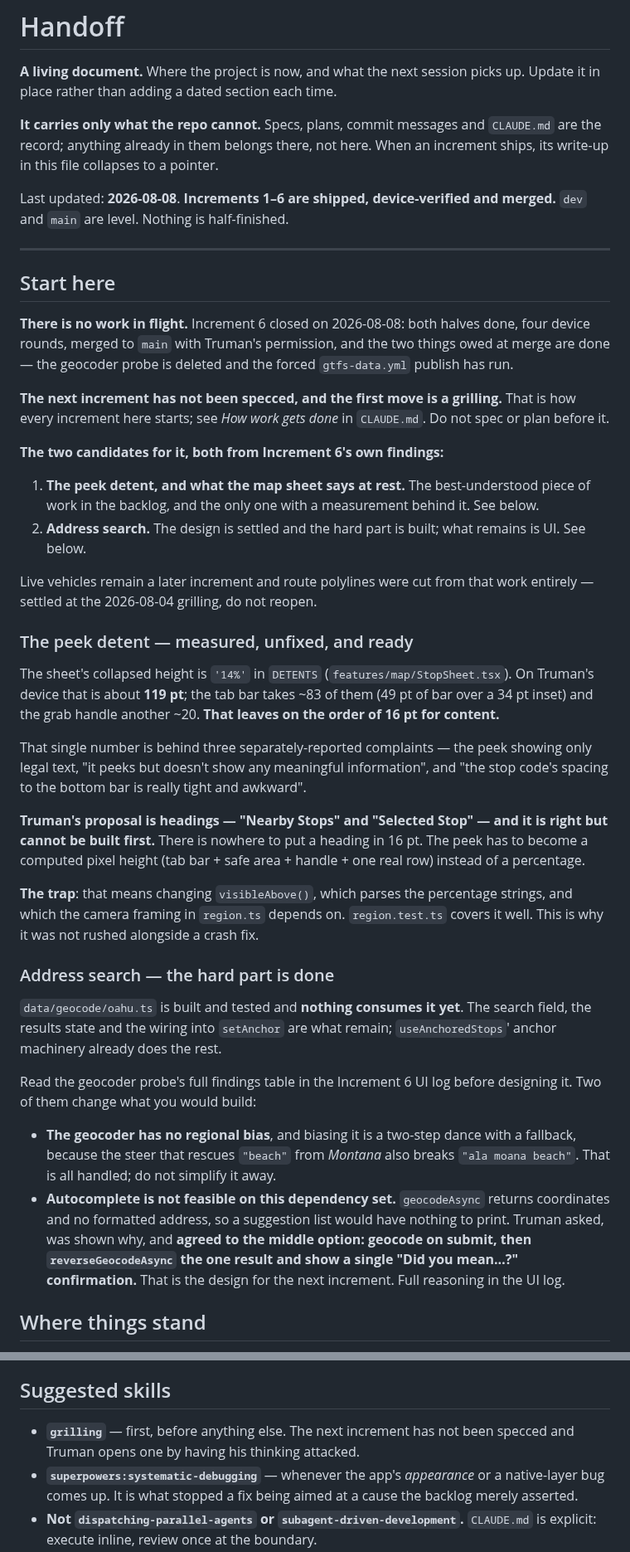
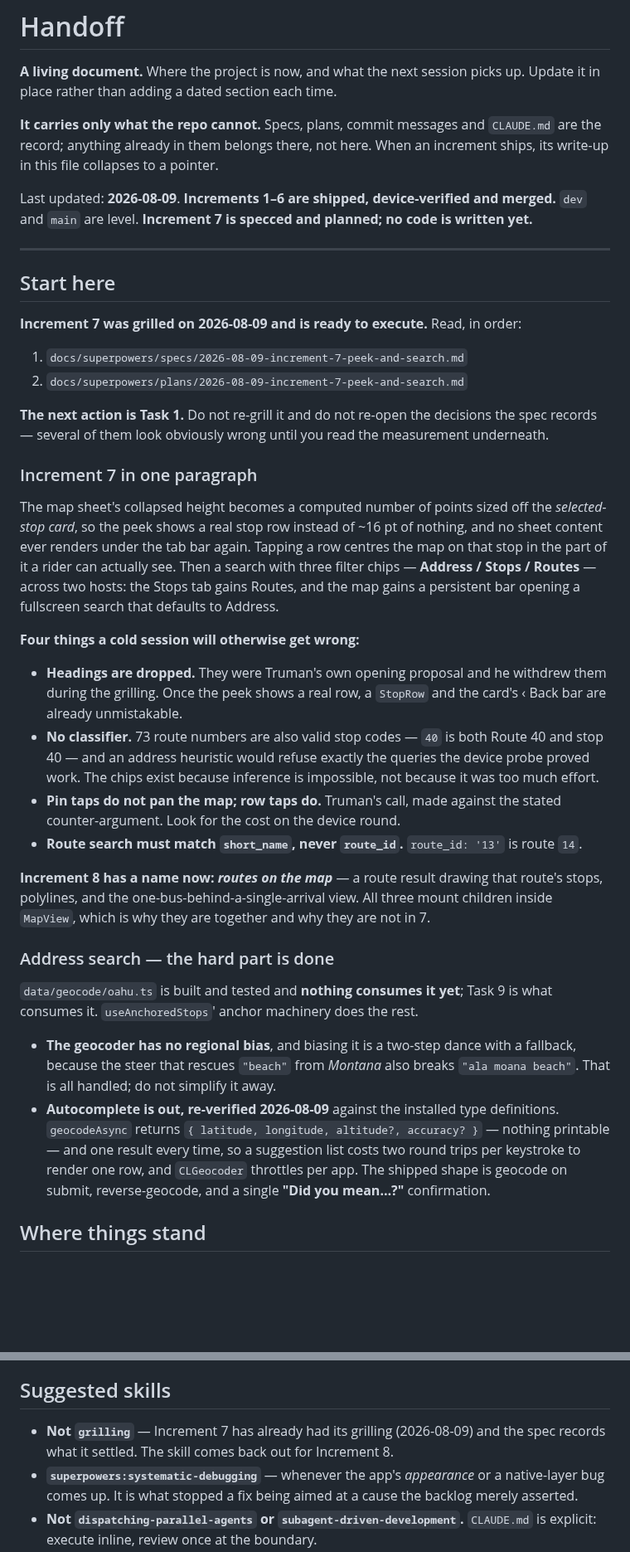
Before and after one commit to choytr/where-da-bus, a Markdown page: docs/handoff.md, 2 parts joined by grey strips. Shown at 83% size. Rendered like a GitHub page; blank space fills up the shorter version.

Commit message:
Spec and plan Increment 7, after the grilling
The map sheet's peek becomes a computed height in points, sized off the
selected-stop card rather than the nearby row, because the card's header is
what actually ran under the tab bar. Headings are dropped — Truman's own
opening proposal, withdrawn once the two modes' top edges were put side by
side and a back control turned out to distinguish them already.

Search gets filter chips instead of cleverness. The data refuses inference:
73 route numbers are also valid stop codes, so "40" is both Route 40 and
stop 40, and an address heuristic would reject exactly the three queries the
device probe proved work. The rider picks; we don't guess.

Route search costs no schema bump — 118 rows is a LIKE scan — and must match
short_name, never route_id, which lies: route_id 13 is route 14.

Co-Authored-By: Claude Opus 5 <noreply@anthropic.com>
Claude-Session: https://claude.ai/code/session_01HnjtLhQjPVHTNY53EsswxK

```diff
--- a/docs/handoff.md
+++ b/docs/handoff.md
@@ -7,71 +7,67 @@ up. Update it in place rather than adding a dated section each time.
 `CLAUDE.md` are the record; anything already in them belongs there, not here.
 When an increment ships, its write-up in this file collapses to a pointer.
 
-Last updated: **2026-08-08**. **Increments 1–6 are shipped, device-verified and
-merged.** `dev` and `main` are level. Nothing is half-finished.
+Last updated: **2026-08-09**. **Increments 1–6 are shipped, device-verified and
+merged.** `dev` and `main` are level. **Increment 7 is specced and planned; no
+code is written yet.**
 
 ---
 
 ## Start here
 
-**There is no work in flight.** Increment 6 closed on 2026-08-08: both halves
-done, four device rounds, merged to `main` with Truman's permission, and the two
-things owed at merge are done — the geocoder probe is deleted and the forced
-`gtfs-data.yml` publish has run.
+**Increment 7 was grilled on 2026-08-09 and is ready to execute.** Read, in
+order:
 
-**The next increment has not been specced, and the first move is a grilling.**
-That is how every increment here starts; see *How work gets done* in
-`CLAUDE.md`. Do not spec or plan before it.
+1. `docs/superpowers/specs/2026-08-09-increment-7-peek-and-search.md`
+2. `docs/superpowers/plans/2026-08-09-increment-7-peek-and-search.md`
 
-**The two candidates for it, both from Increment 6's own findings:**
+**The next action is Task 1.** Do not re-grill it and do not re-open the
+decisions the spec records — several of them look obviously wrong until you read
+the measurement underneath.
 
-1. **The peek detent, and what the map sheet says at rest.** The best-understood
-   piece of work in the backlog, and the only one with a measurement behind it.
-   See below.
-2. **Address search.** The design is settled and the hard part is built; what
-   remains is UI. See below.
+### Increment 7 in one paragraph
 
-Live vehicles remain a later increment and route polylines were cut from that
-work entirely — settled at the 2026-08-04 grilling, do not reopen.
+The map sheet's collapsed height becomes a computed number of points sized off
+the *selected-stop card*, so the peek shows a real stop row instead of ~16 pt of
+nothing, and no sheet content ever renders under the tab bar again. Tapping a
+row centres the map on that stop in the part of it a rider can actually see.
+Then a search with three filter chips — **Address / Stops / Routes** — across
+two hosts: the Stops tab gains Routes, and the map gains a persistent bar
+opening a fullscreen search that defaults to Address.
 
-### The peek detent — measured, unfixed, and ready
+**Four things a cold session will otherwise get wrong:**
 
-The sheet's collapsed height is `'14%'` in `DETENTS` (`features/map/StopSheet.tsx`).
-On Truman's device that is about **119 pt**; the tab bar takes ~83 of them
-(49 pt of bar over a 34 pt inset) and the grab handle another ~20. **That leaves
-on the order of 16 pt for content.**
+- **Headings are dropped.** They were Truman's own opening proposal and he
+  withdrew them during the grilling. Once the peek shows a real row, a
+  `StopRow` and the card's ‹ Back bar are already unmistakable.
+- **No classifier.** 73 route numbers are also valid stop codes — `40` is both
+  Route 40 and stop 40 — and an address heuristic would refuse exactly the
+  queries the device probe proved work. The chips exist because inference is
+  impossible, not because it was too much effort.
+- **Pin taps do not pan the map; row taps do.** Truman's call, made against the
+  stated counter-argument. Look for the cost on the device round.
+- **Route search must match `short_name`, never `route_id`.** `route_id: '13'`
+  is route `14`.
 
-That single number is behind three separately-reported complaints — the peek
-showing only legal text, "it peeks but doesn't show any meaningful information",
-and "the stop code's spacing to the bottom bar is really tight and awkward".
-
-**Truman's proposal is headings — "Nearby Stops" and "Selected Stop" — and it is
-right but cannot be built first.** There is nowhere to put a heading in 16 pt.
-The peek has to become a computed pixel height (tab bar + safe area + handle +
-one real row) instead of a percentage.
-
-**The trap**: that means changing `visibleAbove()`, which parses the percentage
-strings, and which the camera framing in `region.ts` depends on. `region.test.ts`
-covers it well. This is why it was not rushed alongside a crash fix.
+**Increment 8 has a name now: *routes on the map*** — a route result drawing
+that route's stops, polylines, and the one-bus-behind-a-single-arrival view.
+All three mount children inside `MapView`, which is why they are together and
+why they are not in 7.
 
 ### Address search — the hard part is done
 
-`data/geocode/oahu.ts` is built and tested and **nothing consumes it yet**. The
-search field, the results state and the wiring into `setAnchor` are what remain;
-`useAnchoredStops`' anchor machinery already does the rest.
-
-Read the geocoder probe's full findings table in the Increment 6 UI log before
-designing it. Two of them change what you would build:
+`data/geocode/oahu.ts` is built and tested and **nothing consumes it yet**;
+Task 9 is what consumes it. `useAnchoredStops`' anchor machinery does the rest.
 
 - **The geocoder has no regional bias**, and biasing it is a two-step dance with
   a fallback, because the steer that rescues `"beach"` from *Montana* also
   breaks `"ala moana beach"`. That is all handled; do not simplify it away.
-- **Autocomplete is not feasible on this dependency set.** `geocodeAsync`
-  returns coordinates and no formatted address, so a suggestion list would have
-  nothing to print. Truman asked, was shown why, and **agreed to the middle
-  option: geocode on submit, then `reverseGeocodeAsync` the one result and show
-  a single "Did you mean…?" confirmation.** That is the design for the next
-  increment. Full reasoning in the UI log.
+- **Autocomplete is out, re-verified 2026-08-09** against the installed type
+  definitions. `geocodeAsync` returns `{ latitude, longitude, altitude?,
+  accuracy? }` — nothing printable — and one result every time, so a suggestion
+  list costs two round trips per keystroke to render one row, and `CLGeocoder`
+  throttles per app. The shipped shape is geocode on submit, reverse-geocode,
+  and a single **"Did you mean…?"** confirmation.
 
 ## Where things stand
 
@@ -195,8 +191,8 @@ built. Read it before touching the vehicle endpoint or the map.
 
 ## Suggested skills
 
-- **`grilling`** — first, before anything else. The next increment has not been
-  specced and Truman opens one by having his thinking attacked.
+- **Not `grilling`** — Increment 7 has already had its grilling (2026-08-09) and
+  the spec records what it settled. The skill comes back out for Increment 8.
 - **`superpowers:systematic-debugging`** — whenever the app's *appearance* or a
   native-layer bug comes up. It is what stopped a fix being aimed at a cause the
   backlog merely asserted.
```
Also changed, not shown: 2 other files.
